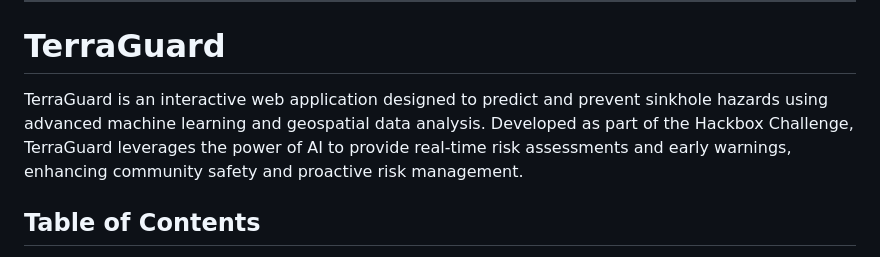
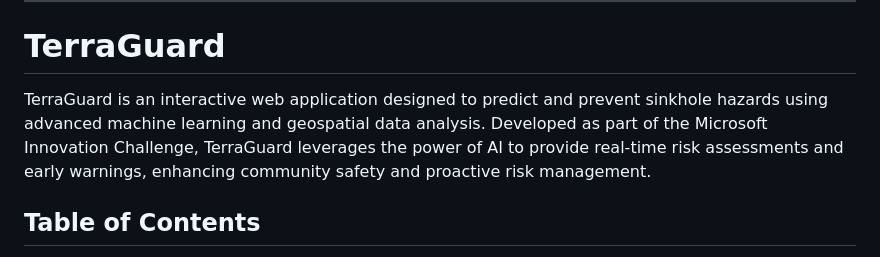
Before and after one commit to omuili/terraguard, a Markdown page: README.md, the part around the change. Drawn GitHub-style.

```diff
--- a/README.md
+++ b/README.md
@@ -2,7 +2,7 @@
 
 # TerraGuard
 
-TerraGuard is an interactive web application designed to predict and prevent sinkhole hazards using advanced machine learning and geospatial data analysis. Developed as part of the Hackbox Challenge, TerraGuard leverages the power of AI to provide real-time risk assessments and early warnings, enhancing community safety and proactive risk management.
+TerraGuard is an interactive web application designed to predict and prevent sinkhole hazards using advanced machine learning and geospatial data analysis. Developed as part of the Microsoft Innovation Challenge, TerraGuard leverages the power of AI to provide real-time risk assessments and early warnings, enhancing community safety and proactive risk management.
 
 ## Table of Contents
 
```
